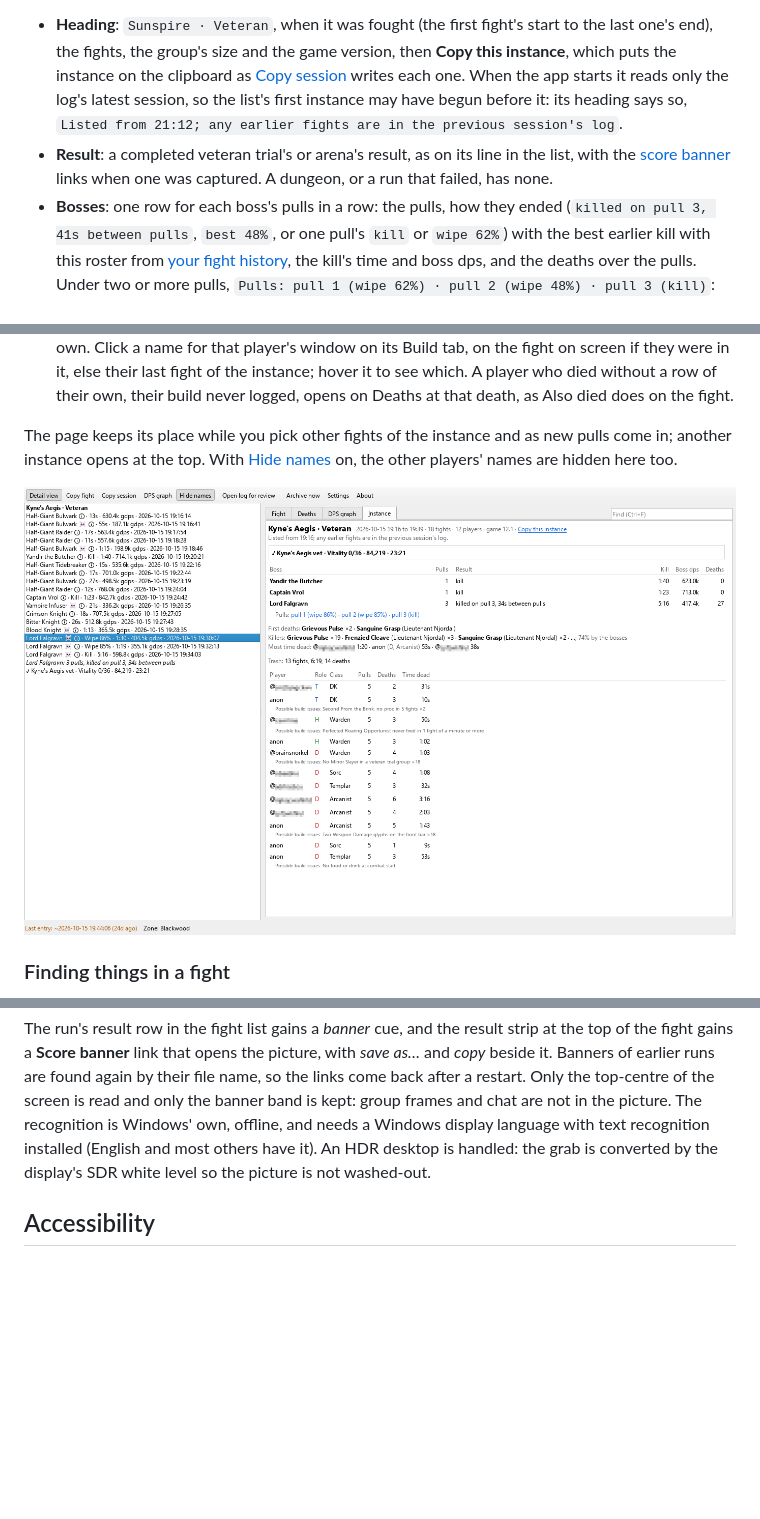
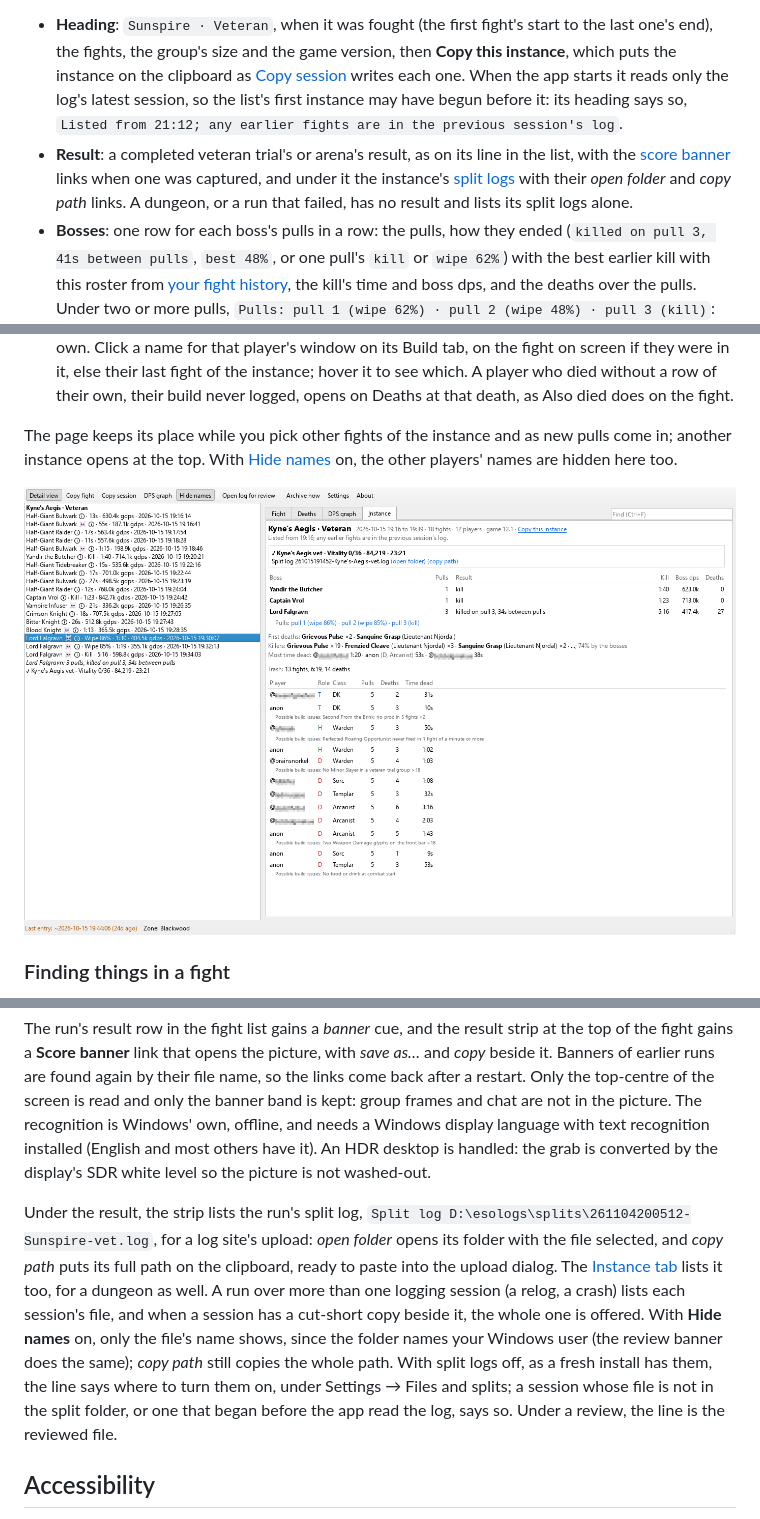
Before and after one commit to brainsnorkel/eso-live-encounterlog-sets-abilities, a Markdown page: docs/user-guide.md, 3 parts joined by grey strips. GitHub-like rendering; pictures changed too: docs/screencaps/instance.png; blank space fills up the shorter version.

```diff
--- a/docs/user-guide.md
+++ b/docs/user-guide.md
@@ -158,7 +158,7 @@ Then come the killers, each ability with its source and how many it killed, `a f
 The **Instance** tab (Alt+I) sums up the instance the fight on screen belongs to: its group in the [fight list](#fight-history), from the header line down. Click a header, pull or result line of the list for the tab on that instance, a pull line's at that boss; the fight on screen stays when it is in the instance, else its last fight is selected (for a pull line, that boss's last pull).
 
 - **Heading**: `Sunspire · Veteran`, when it was fought (the first fight's start to the last one's end), the fights, the group's size and the game version, then **Copy this instance**, which puts the instance on the clipboard as [Copy session](#reviewing-and-copying-fights) writes each one. When the app starts it reads only the log's latest session, so the list's first instance may have begun before it: its heading says so, `Listed from 21:12; any earlier fights are in the previous session's log`.
-- **Result**: a completed veteran trial's or arena's result, as on its line in the list, with the [score banner](#the-score-banner) links when one was captured. A dungeon, or a run that failed, has none.
+- **Result**: a completed veteran trial's or arena's result, as on its line in the list, with the [score banner](#the-score-banner) links when one was captured, and under it the instance's [split logs](#the-score-banner) with their *open folder* and *copy path* links. A dungeon, or a run that failed, has no result and lists its split logs alone.
 - **Bosses**: one row for each boss's pulls in a row: the pulls, how they ended (`killed on pull 3, 41s between pulls`, `best 48%`, or one pull's `kill` or `wipe 62%`) with the best earlier kill with this roster from [your fight history](#your-fight-history), the kill's time and boss dps, and the deaths over the pulls. Under two or more pulls, `Pulls: pull 1 (wipe 62%) · pull 2 (wipe 48%) · pull 3 (kill)`: click one for that fight on the Fight tab.
 - **What ended the pulls**: over every pull of the instance, the first death of each pull by ability, the killers with the share the bosses dealt, and the three players longest dead.
 - **Trash**: `Trash: 12 fights, 8:20, 3 deaths`; in a solo dungeon, the run's Misfortunes once.
@@ -527,6 +527,8 @@ Every capture also writes a few lines to `banner.log` beside the settings file (
 
 The run's result row in the fight list gains a *banner* cue, and the result strip at the top of the fight gains a **Score banner** link that opens the picture, with *save as…* and *copy* beside it. Banners of earlier runs are found again by their file name, so the links come back after a restart. Only the top-centre of the screen is read and only the banner band is kept: group frames and chat are not in the picture. The recognition is Windows' own, offline, and needs a Windows display language with text recognition installed (English and most others have it). An HDR desktop is handled: the grab is converted by the display's SDR white level so the picture is not washed-out.
 
+Under the result, the strip lists the run's split log, `Split log D:\esologs\splits\261104200512-Sunspire-vet.log`, for a log site's upload: *open folder* opens its folder with the file selected, and *copy path* puts its full path on the clipboard, ready to paste into the upload dialog. The [Instance tab](#an-instance) lists it too, for a dungeon as well. A run over more than one logging session (a relog, a crash) lists each session's file, and when a session has a cut-short copy beside it, the whole one is offered. With **Hide names** on, only the file's name shows, since the folder names your Windows user (the review banner does the same); *copy path* still copies the whole path. With split logs off, as a fresh install has them, the line says where to turn them on, under Settings → Files and splits; a session whose file is not in the split folder, or one that began before the app read the log, says so. Under a review, the line is the reviewed file.
+
 ## Accessibility
 
 What the app does for readers who use the keyboard, need bigger text, see colour differently, use a screen reader or are bothered by motion.
```
Also changed, not shown: README.md (+1 -1 lines), changelog.d/194-split-log-links.md (added, +2 -0 lines), 7 other files.
